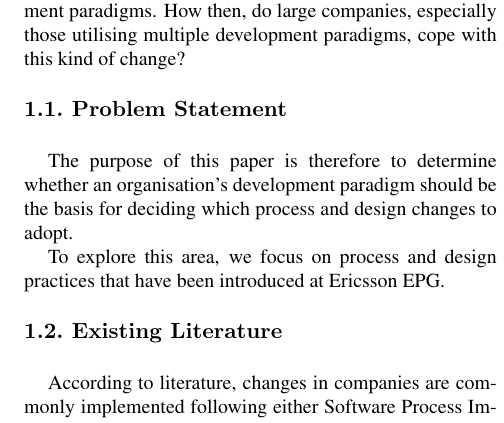
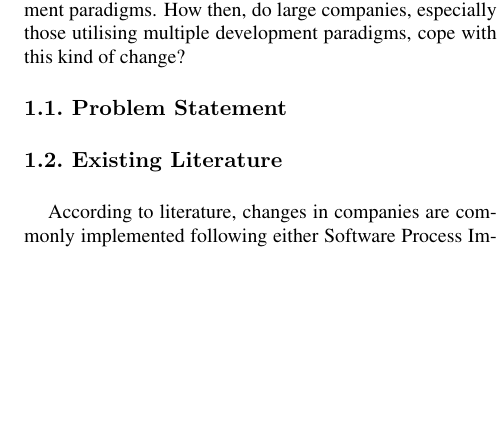
Before and after one commit to williamgranli/T6_JW, a LaTeX document (rmtw/a3/latex8.tex): part of one column of page 1 of 3, cut so that both start at the same text, the shorter picture padded with empty space. Compiled offline with pdfLaTeX.

Commit message:
Small changes to a few sections

```diff
--- a/rmtw/a3/latex8.tex
+++ b/rmtw/a3/latex8.tex
@@ -39,11 +39,8 @@ john.a.burchell, william.granli@gmail.com}
 Coping with change in the software development domain is difficult at best, it is further exasperated by trying to apply changes that do not mesh well with existing development paradigms. How then, do large companies, especially those utilising multiple development paradigms, cope with this kind of change?
 
 \SubSection{Problem Statement}
-The purpose of this paper is therefore to determine whether an organisation's development paradigm should be the basis for deciding which process and design changes to adopt.
-
-%Maybe not this bit-----------------------------------------------------------
-To explore this area, we focus on process and design practices that have been introduced at Ericsson EPG.
-%Maybe not this bit-----------------------------------------------------------
+%big problem in industry implementing change
+%could a reason for this be because they're trying to fit one thing onto something different. Focus on implementation rather than what the changes are
 
 
 \SubSection{Existing Literature}
```
